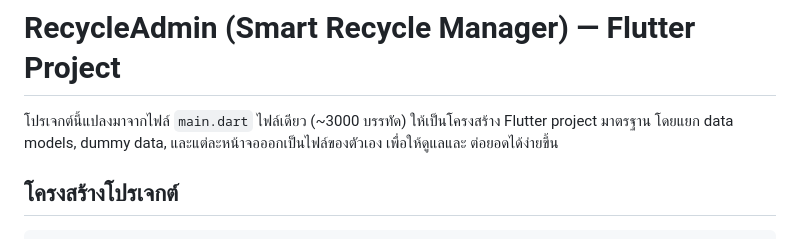
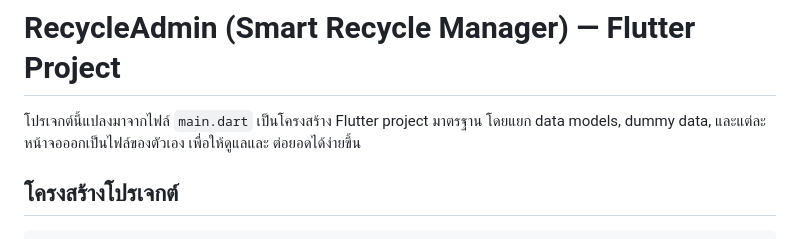
Before and after one commit to Reinasann/Final-project-User, a Markdown page: README.md, the part around the change. Drawn GitHub-style.

Commit message:
Refine README project description
Updated project description for clarity.

```diff
--- a/README.md
+++ b/README.md
@@ -1,6 +1,6 @@
 # RecycleAdmin (Smart Recycle Manager) — Flutter Project
 
-โปรเจกต์นี้แปลงมาจากไฟล์ `main.dart` ไฟล์เดียว (~3000 บรรทัด) ให้เป็นโครงสร้าง Flutter project
+โปรเจกต์นี้แปลงมาจากไฟล์ `main.dart` เป็นโครงสร้าง Flutter project
 มาตรฐาน โดยแยก data models, dummy data, และแต่ละหน้าจอออกเป็นไฟล์ของตัวเอง เพื่อให้ดูแลและ
 ต่อยอดได้ง่ายขึ้น
 
```
